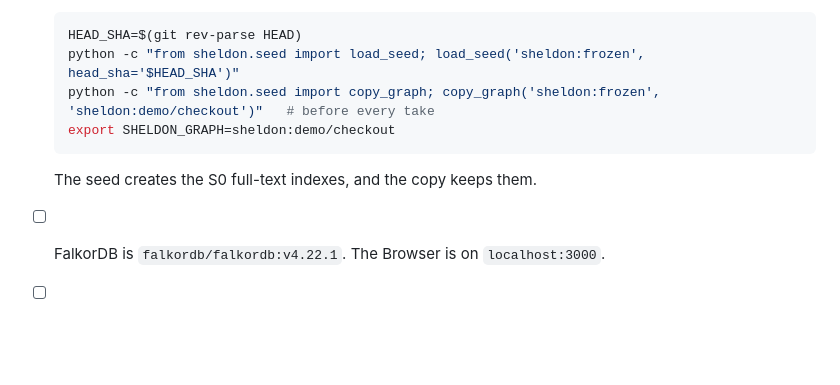
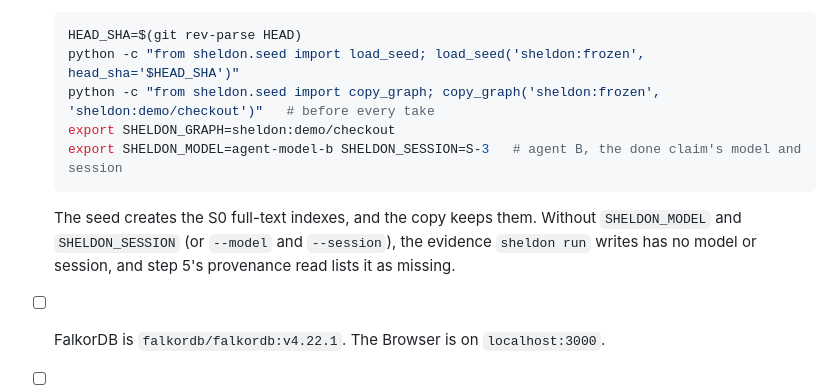
Before and after one commit to nothariharan/sheldon, a Markdown page: docs/plan/demo.md, the part around the change. Rendered like a GitHub page; blank space fills up the shorter version.

Commit message:
demo: set SHELDON_MODEL and SHELDON_SESSION before recording
Without them the evidence sheldon run writes has no model or session,
and step 5's provenance read lists it as missing.

````diff
--- a/docs/plan/demo.md
+++ b/docs/plan/demo.md
@@ -35,9 +35,11 @@ Each step lists the rows it needs. If a row has not landed by Sun 1 PM (eval fre
   python -c "from sheldon.seed import load_seed; load_seed('sheldon:frozen', head_sha='$HEAD_SHA')"
   python -c "from sheldon.seed import copy_graph; copy_graph('sheldon:frozen', 'sheldon:demo/checkout')"   # before every take
   export SHELDON_GRAPH=sheldon:demo/checkout
+  export SHELDON_MODEL=agent-model-b SHELDON_SESSION=S-3   # agent B, the done claim's model and session
   ```
 
   The seed creates the S0 full-text indexes, and the copy keeps them.
+  Without `SHELDON_MODEL` and `SHELDON_SESSION` (or `--model` and `--session`), the evidence `sheldon run` writes has no model or session, and step 5's provenance read lists it as missing.
 - [ ] FalkorDB is `falkordb/falkordb:v4.22.1`. The Browser is on `localhost:3000`.
 - [ ] The step 4 numbers match the eval table exactly, or the slide says "to be measured".
 - [ ] `SHELDON_PREFLIGHT_OVERRIDE` is unset in the shell you record from (`env | grep SHELDON_PREFLIGHT_OVERRIDE` prints nothing). When it is set, preflight lets every action through and step 1 shows no block.
````
